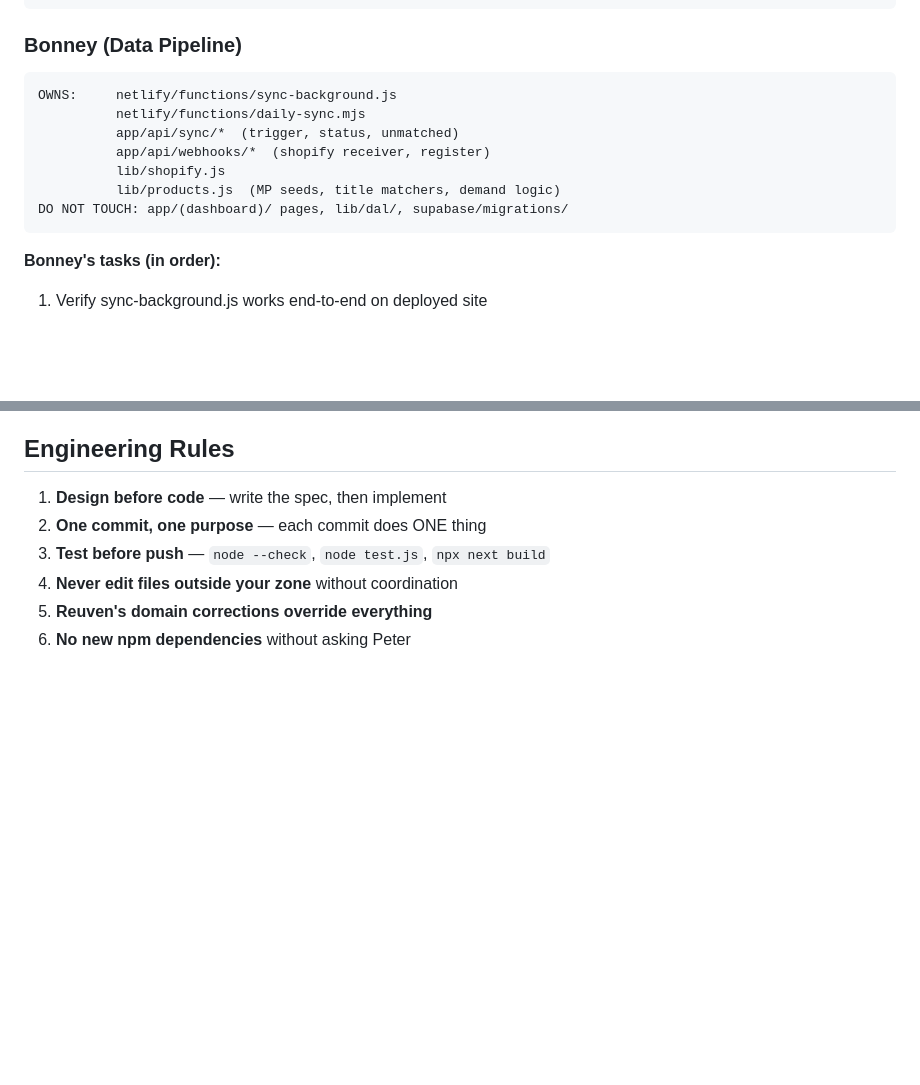
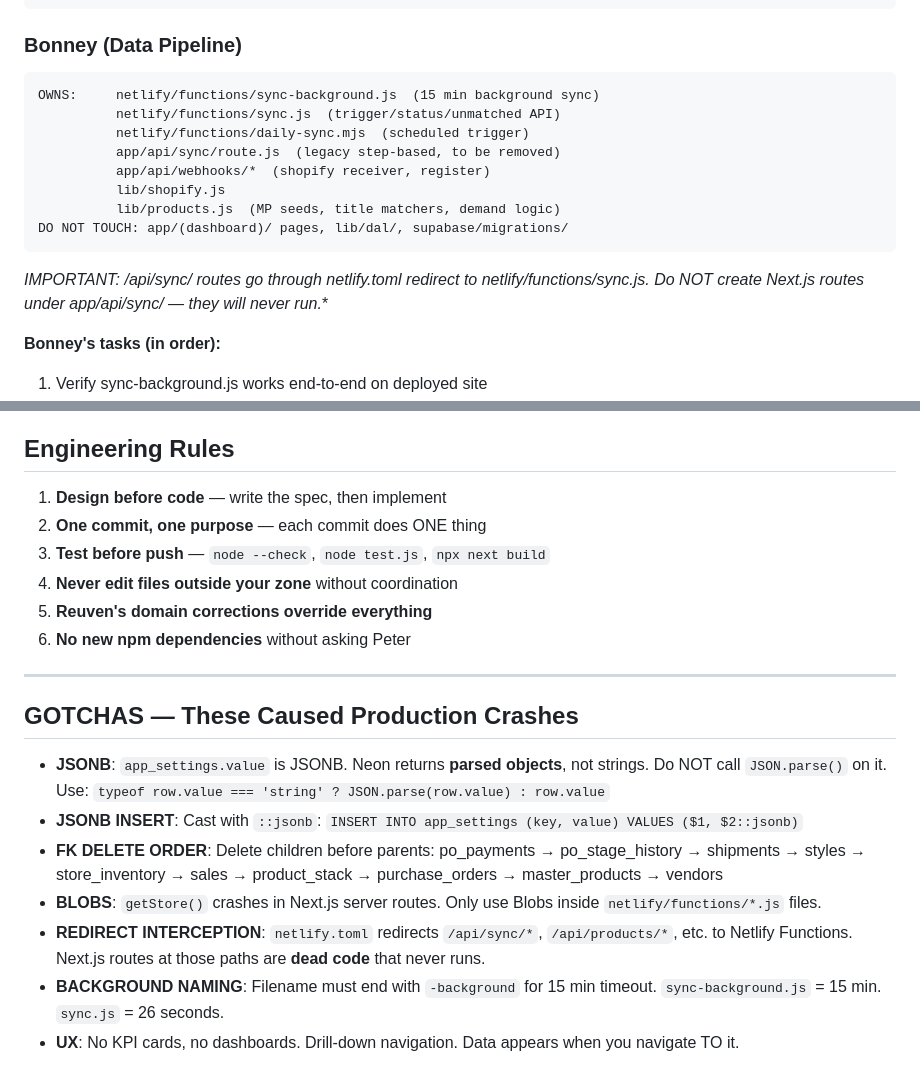
Before and after one commit to reuven-kaminetzky/atica-ops, a Markdown page: COORDINATION.md, 2 parts joined by grey strips. GitHub-like rendering; blank space fills up the shorter version.

Commit message:
coordination: add gotchas section + fix Bonney file ownership
Gotchas section documents 7 production crashes:
  JSONB parsing, FK delete order, Blobs in Next.js,
  redirect interception, background naming, sync timeout.

Bonney's ownership updated: owns netlify/functions/sync.js
(not the deleted Next.js sync routes).

````diff
--- a/COORDINATION.md
+++ b/COORDINATION.md
@@ -24,14 +24,18 @@ DOES NOT: Write application code, push commits to app/ or lib/
 
 ### Bonney (Data Pipeline)
 ```
-OWNS:     netlify/functions/sync-background.js
-          netlify/functions/daily-sync.mjs
-          app/api/sync/*  (trigger, status, unmatched)
+OWNS:     netlify/functions/sync-background.js  (15 min background sync)
+          netlify/functions/sync.js  (trigger/status/unmatched API)
+          netlify/functions/daily-sync.mjs  (scheduled trigger)
+          app/api/sync/route.js  (legacy step-based, to be removed)
           app/api/webhooks/*  (shopify receiver, register)
           lib/shopify.js
           lib/products.js  (MP seeds, title matchers, demand logic)
 DO NOT TOUCH: app/(dashboard)/ pages, lib/dal/, supabase/migrations/
 ```
+
+**IMPORTANT: /api/sync/* routes go through netlify.toml redirect to netlify/functions/sync.js.
+Do NOT create Next.js routes under app/api/sync/ — they will never run.**
 
 **Bonney's tasks (in order):**
 1. Verify sync-background.js works end-to-end on deployed site
@@ -122,3 +126,15 @@ DO NOT TOUCH: app/(dashboard)/ pages, lib/products.js, lib/shopify.js,
 4. **Never edit files outside your zone** without coordination
 5. **Reuven's domain corrections override everything**
 6. **No new npm dependencies** without asking Peter
+
+---
+
+## GOTCHAS — These Caused Production Crashes
+
+- **JSONB**: `app_settings.value` is JSONB. Neon returns **parsed objects**, not strings. Do NOT call `JSON.parse()` on it. Use: `typeof row.value === 'string' ? JSON.parse(row.value) : row.value`
+- **JSONB INSERT**: Cast with `::jsonb`: `INSERT INTO app_settings (key, value) VALUES ($1, $2::jsonb)`
+- **FK DELETE ORDER**: Delete children before parents: po_payments → po_stage_history → shipments → styles → store_inventory → sales → product_stack → purchase_orders → master_products → vendors
+- **BLOBS**: `getStore()` crashes in Next.js server routes. Only use Blobs inside `netlify/functions/*.js` files.
+- **REDIRECT INTERCEPTION**: `netlify.toml` redirects `/api/sync/*`, `/api/products/*`, etc. to Netlify Functions. Next.js routes at those paths are **dead code** that never runs.
+- **BACKGROUND NAMING**: Filename must end with `-background` for 15 min timeout. `sync-background.js` = 15 min. `sync.js` = 26 seconds.
+- **UX**: No KPI cards, no dashboards. Drill-down navigation. Data appears when you navigate TO it.
````
